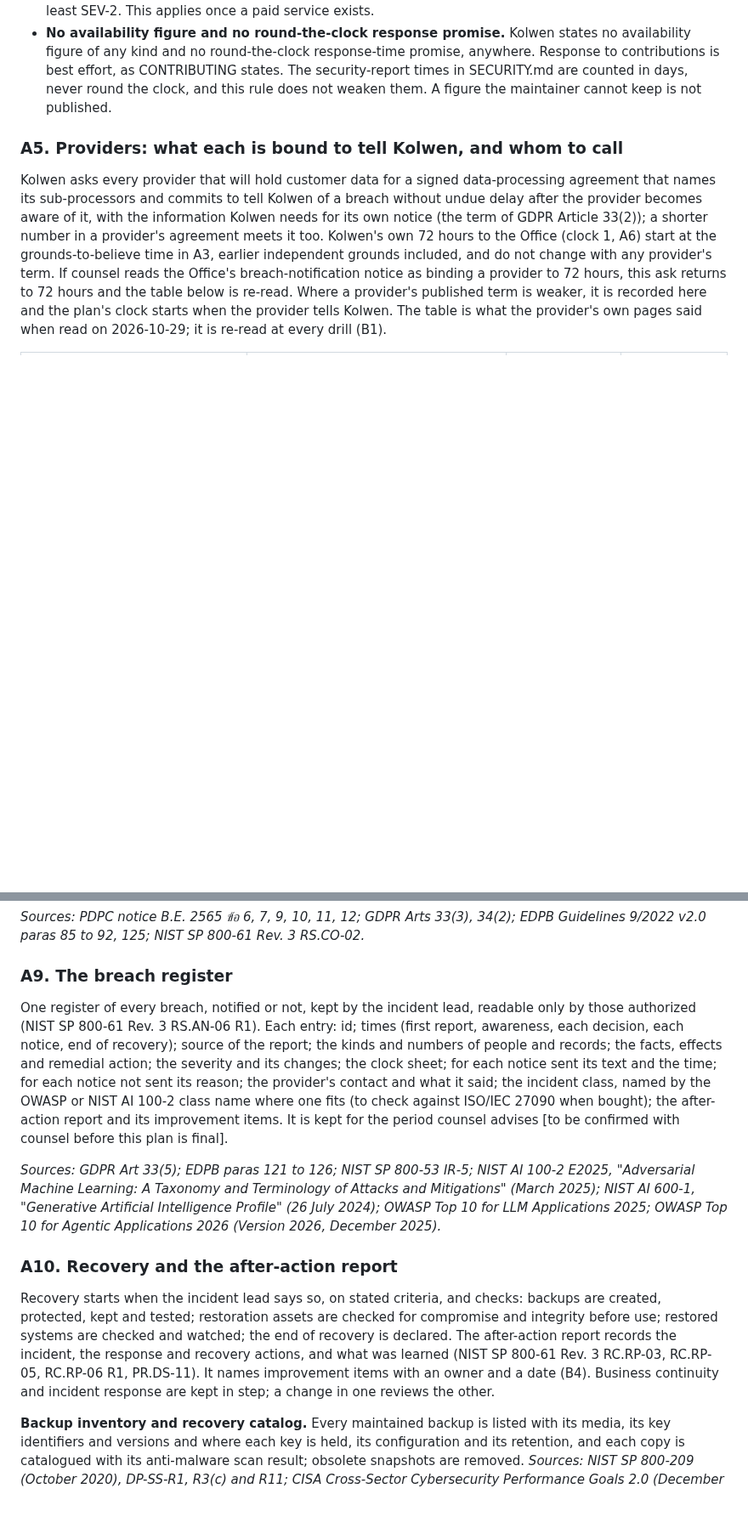
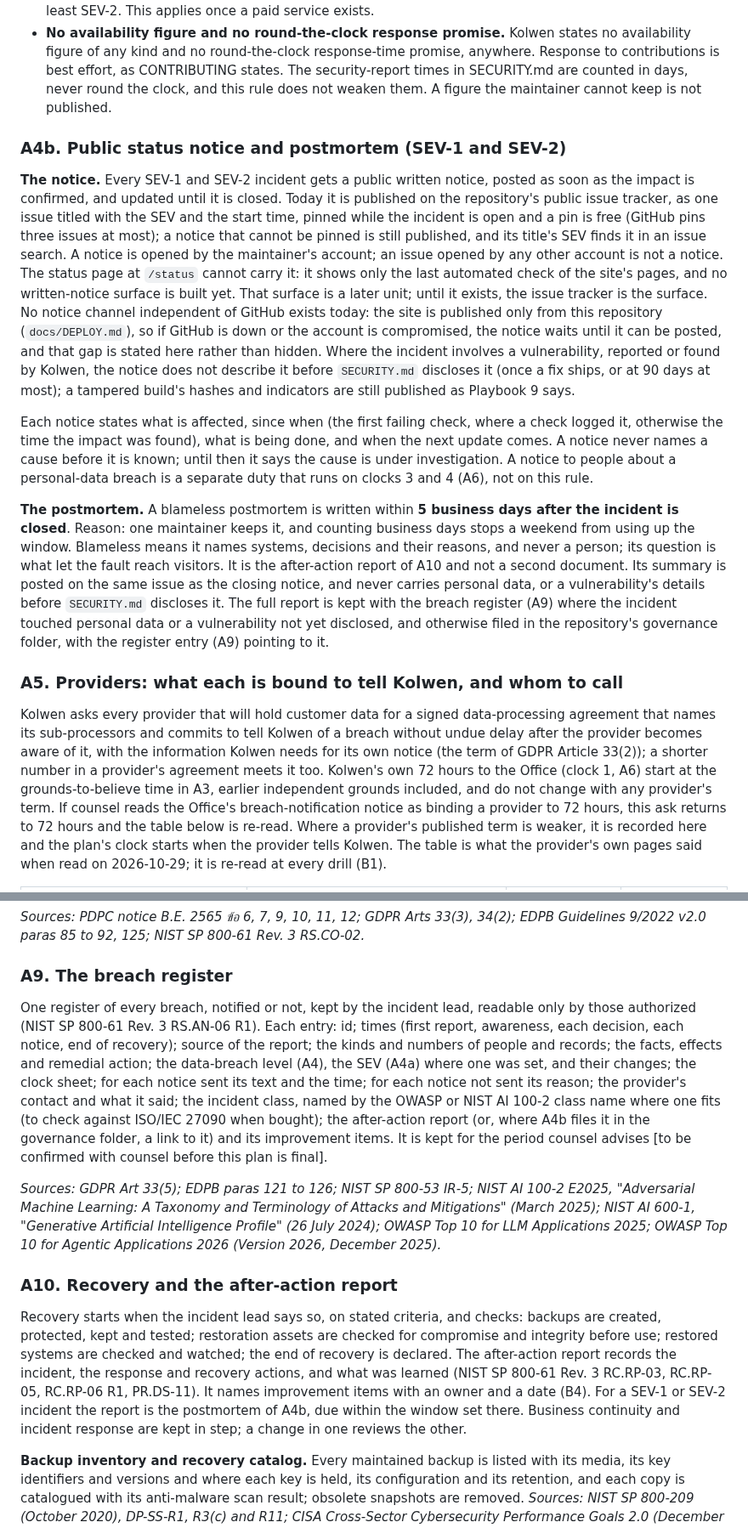
Before and after one commit to TheColliery/Kolwen, a Markdown page: governance/incident-response.md, 2 parts joined by grey strips. Shown at 85% size. Drawn GitHub-style; blank space fills up the shorter version.

Commit message:
docs: a status notice and a blameless postmortem for SEV-1 and SEV-2 (#146)
- A4b: a public written notice for every SEV-1 and SEV-2 on this repository's issue tracker, opened by the maintainer's account, pinned while a pin is free; it never names a cause before the cause is known, and never describes a vulnerability before SECURITY.md discloses it.
- No notice channel independent of GitHub exists today, and the section says so.
- A blameless postmortem within 5 business days after the incident is closed, as A10's after-action report; its public summary carries no personal data or undisclosed vulnerability, the full report stays with the breach register where the incident touched either, and the register entry points to a public copy otherwise.

A link from /status to the notices follows in #147; the rule for a third-party vulnerability in #148.

Co-Authored-By: Claude Opus 5.5 <noreply@anthropic.com>

```diff
--- a/governance/incident-response.md
+++ b/governance/incident-response.md
@@ -105,6 +105,14 @@ A separate scale from A4. A4 grades what happened to people's personal data; thi
 - **Running without redundancy.** Kolwen holds no hot standby, by the owner's choice: one serving path and one maintainer. This is graded SEV-3 as a standing condition, as PagerDuty grades a service with no redundancy (its SEV-3 row). This section, in this public repository, is how the condition is disclosed today. A plain notice on the site itself follows with the status notice, in a later unit. Until then no customer statement claims redundancy.
 - **Metering and billing errors.** Any error where the unit advertised differs from the unit billed is graded at least SEV-2. This applies once a paid service exists.
 - **No availability figure and no round-the-clock response promise.** Kolwen states no availability figure of any kind and no round-the-clock response-time promise, anywhere. Response to contributions is best effort, as CONTRIBUTING states. The security-report times in SECURITY.md are counted in days, never round the clock, and this rule does not weaken them. A figure the maintainer cannot keep is not published.
+
+### A4b. Public status notice and postmortem (SEV-1 and SEV-2)
+
+**The notice.** Every SEV-1 and SEV-2 incident gets a public written notice, posted as soon as the impact is confirmed, and updated until it is closed. Today it is published on the repository's public issue tracker, as one issue titled with the SEV and the start time, pinned while the incident is open and a pin is free (GitHub pins three issues at most); a notice that cannot be pinned is still published, and its title's SEV finds it in an issue search. A notice is opened by the maintainer's account; an issue opened by any other account is not a notice. The status page at `/status` cannot carry it: it shows only the last automated check of the site's pages, and no written-notice surface is built yet. That surface is a later unit; until it exists, the issue tracker is the surface. No notice channel independent of GitHub exists today: the site is published only from this repository (`docs/DEPLOY.md`), so if GitHub is down or the account is compromised, the notice waits until it can be posted, and that gap is stated here rather than hidden. Where the incident involves a vulnerability, reported or found by Kolwen, the notice does not describe it before `SECURITY.md` discloses it (once a fix ships, or at 90 days at most); a tampered build's hashes and indicators are still published as Playbook 9 says.
+
+Each notice states what is affected, since when (the first failing check, where a check logged it, otherwise the time the impact was found), what is being done, and when the next update comes. A notice never names a cause before it is known; until then it says the cause is under investigation. A notice to people about a personal-data breach is a separate duty that runs on clocks 3 and 4 (A6), not on this rule.
+
+**The postmortem.** A blameless postmortem is written within **5 business days after the incident is closed**. Reason: one maintainer keeps it, and counting business days stops a weekend from using up the window. Blameless means it names systems, decisions and their reasons, and never a person; its question is what let the fault reach visitors. It is the after-action report of A10 and not a second document. Its summary is posted on the same issue as the closing notice, and never carries personal data, or a vulnerability's details before `SECURITY.md` discloses it. The full report is kept with the breach register (A9) where the incident touched personal data or a vulnerability not yet disclosed, and otherwise filed in the repository's governance folder, with the register entry (A9) pointing to it.
 
 ### A5. Providers: what each is bound to tell Kolwen, and whom to call
 
@@ -266,13 +274,13 @@ Templates with blanks. The maintainer sends; each is read by counsel before the
 
 ### A9. The breach register
 
-One register of every breach, notified or not, kept by the incident lead, readable only by those authorized (NIST SP 800-61 Rev. 3 RS.AN-06 R1). Each entry: id; times (first report, awareness, each decision, each notice, end of recovery); source of the report; the kinds and numbers of people and records; the facts, effects and remedial action; the severity and its changes; the clock sheet; for each notice sent its text and the time; for each notice not sent its reason; the provider's contact and what it said; the incident class, named by the OWASP or NIST AI 100-2 class name where one fits (to check against ISO/IEC 27090 when bought); the after-action report and its improvement items. It is kept for the period counsel advises [to be confirmed with counsel before this plan is final].
+One register of every breach, notified or not, kept by the incident lead, readable only by those authorized (NIST SP 800-61 Rev. 3 RS.AN-06 R1). Each entry: id; times (first report, awareness, each decision, each notice, end of recovery); source of the report; the kinds and numbers of people and records; the facts, effects and remedial action; the data-breach level (A4), the SEV (A4a) where one was set, and their changes; the clock sheet; for each notice sent its text and the time; for each notice not sent its reason; the provider's contact and what it said; the incident class, named by the OWASP or NIST AI 100-2 class name where one fits (to check against ISO/IEC 27090 when bought); the after-action report (or, where A4b files it in the governance folder, a link to it) and its improvement items. It is kept for the period counsel advises [to be confirmed with counsel before this plan is final].
 
 *Sources: GDPR Art 33(5); EDPB paras 121 to 126; NIST SP 800-53 IR-5; NIST AI 100-2 E2025, "Adversarial Machine Learning: A Taxonomy and Terminology of Attacks and Mitigations" (March 2025); NIST AI 600-1, "Generative Artificial Intelligence Profile" (26 July 2024); OWASP Top 10 for LLM Applications 2025; OWASP Top 10 for Agentic Applications 2026 (Version 2026, December 2025).*
 
 ### A10. Recovery and the after-action report
 
-Recovery starts when the incident lead says so, on stated criteria, and checks: backups are created, protected, kept and tested; restoration assets are checked for compromise and integrity before use; restored systems are checked and watched; the end of recovery is declared. The after-action report records the incident, the response and recovery actions, and what was learned (NIST SP 800-61 Rev. 3 RC.RP-03, RC.RP-05, RC.RP-06 R1, PR.DS-11). It names improvement items with an owner and a date (B4). Business continuity and incident response are kept in step; a change in one reviews the other.
+Recovery starts when the incident lead says so, on stated criteria, and checks: backups are created, protected, kept and tested; restoration assets are checked for compromise and integrity before use; restored systems are checked and watched; the end of recovery is declared. The after-action report records the incident, the response and recovery actions, and what was learned (NIST SP 800-61 Rev. 3 RC.RP-03, RC.RP-05, RC.RP-06 R1, PR.DS-11). It names improvement items with an owner and a date (B4). For a SEV-1 or SEV-2 incident the report is the postmortem of A4b, due within the window set there. Business continuity and incident response are kept in step; a change in one reviews the other.
 
 **Backup inventory and recovery catalog.** Every maintained backup is listed with its media, its key identifiers and versions and where each key is held, its configuration and its retention, and each copy is catalogued with its anti-malware scan result; obsolete snapshots are removed. *Sources: NIST SP 800-209 (October 2020), DP-SS-R1, R3(c) and R11; CISA Cross-Sector Cybersecurity Performance Goals 2.0 (December 2025), goal 3.O.*
 
```
